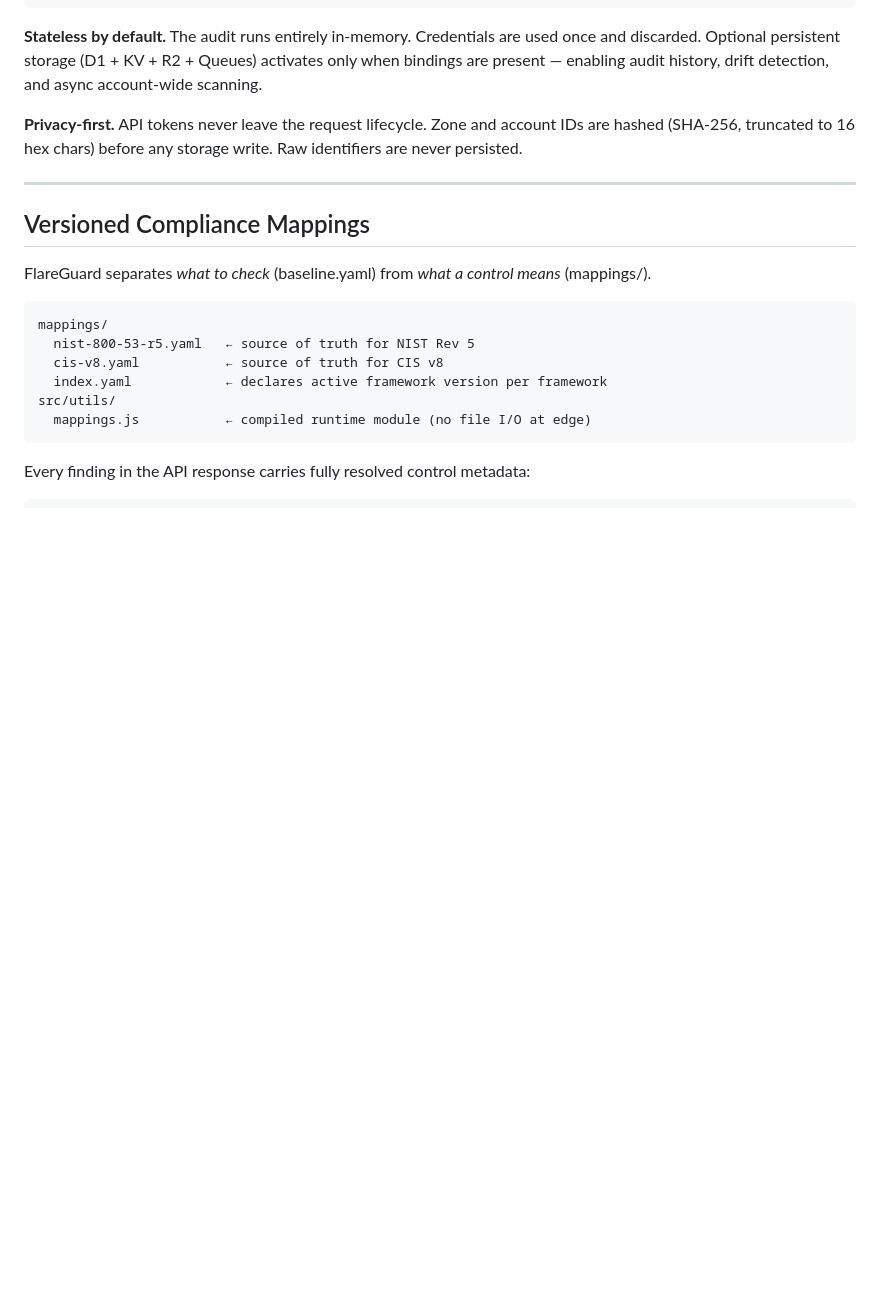
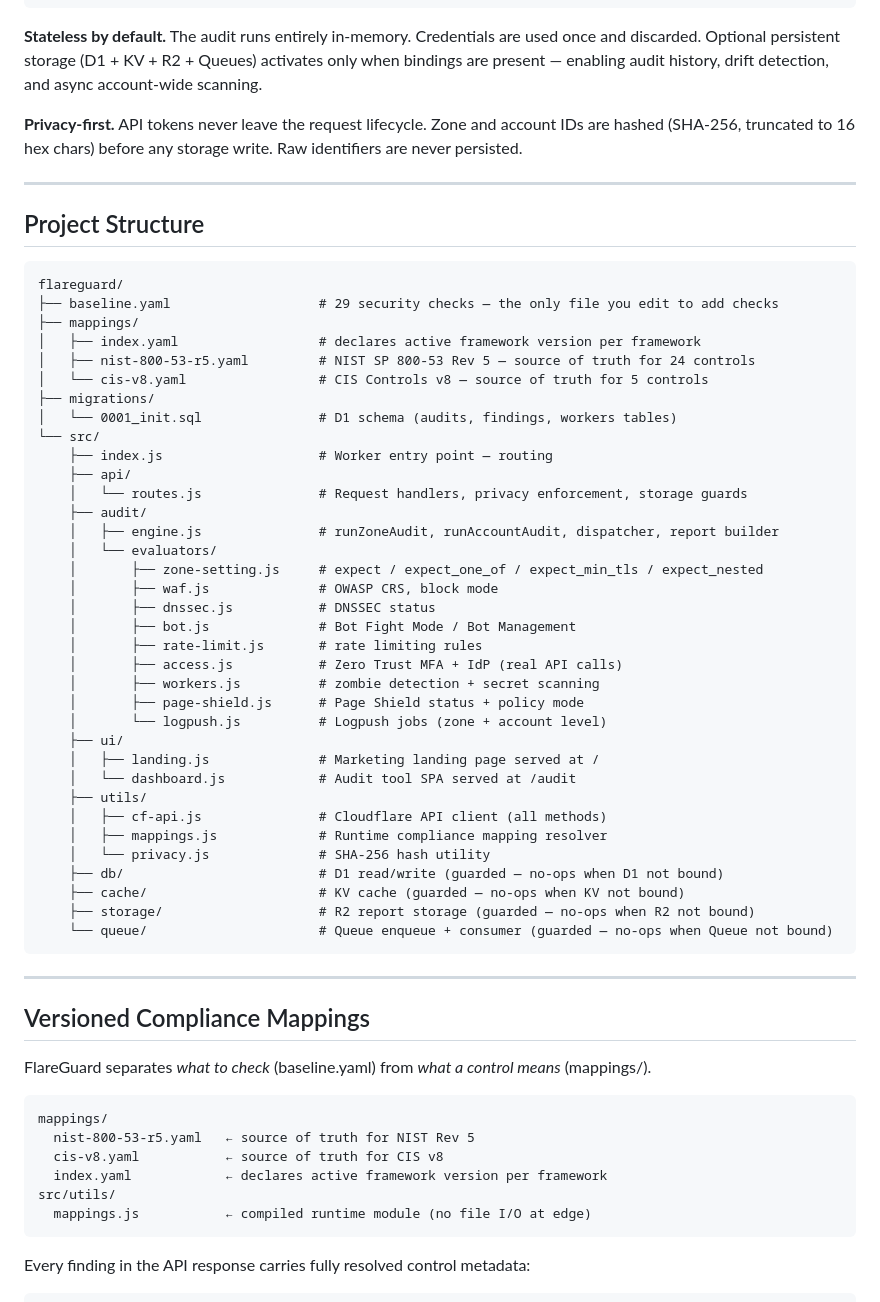
Before and after one commit to harshadk99/flareguard, a Markdown page: README.md, the part around one of its changes. GitHub-like rendering; blank space fills up the shorter version.

Commit message:
Update README: add project structure, UI section, fix /audit route docs

````diff
--- a/README.md
+++ b/README.md
@@ -115,6 +115,48 @@ POST /api/audit/zone
 
 ---
 
+## Project Structure
+
+```
+flareguard/
+├── baseline.yaml                   # 29 security checks — the only file you edit to add checks
+├── mappings/
+│   ├── index.yaml                  # declares active framework version per framework
+│   ├── nist-800-53-r5.yaml         # NIST SP 800-53 Rev 5 — source of truth for 24 controls
+│   └── cis-v8.yaml                 # CIS Controls v8 — source of truth for 5 controls
+├── migrations/
+│   └── 0001_init.sql               # D1 schema (audits, findings, workers tables)
+└── src/
+    ├── index.js                    # Worker entry point — routing
+    ├── api/
+    │   └── routes.js               # Request handlers, privacy enforcement, storage guards
+    ├── audit/
+    │   ├── engine.js               # runZoneAudit, runAccountAudit, dispatcher, report builder
+    │   └── evaluators/
+    │       ├── zone-setting.js     # expect / expect_one_of / expect_min_tls / expect_nested
+    │       ├── waf.js              # OWASP CRS, block mode
+    │       ├── dnssec.js           # DNSSEC status
+    │       ├── bot.js              # Bot Fight Mode / Bot Management
+    │       ├── rate-limit.js       # rate limiting rules
+    │       ├── access.js           # Zero Trust MFA + IdP (real API calls)
+    │       ├── workers.js          # zombie detection + secret scanning
+    │       ├── page-shield.js      # Page Shield status + policy mode
+    │       └── logpush.js          # Logpush jobs (zone + account level)
+    ├── ui/
+    │   ├── landing.js              # Marketing landing page served at /
+    │   └── dashboard.js            # Audit tool SPA served at /audit
+    ├── utils/
+    │   ├── cf-api.js               # Cloudflare API client (all methods)
+    │   ├── mappings.js             # Runtime compliance mapping resolver
+    │   └── privacy.js              # SHA-256 hash utility
+    ├── db/                         # D1 read/write (guarded — no-ops when D1 not bound)
+    ├── cache/                      # KV cache (guarded — no-ops when KV not bound)
+    ├── storage/                    # R2 report storage (guarded — no-ops when R2 not bound)
+    └── queue/                      # Queue enqueue + consumer (guarded — no-ops when Queue not bound)
+```
+
+---
+
 ## Versioned Compliance Mappings
 
 FlareGuard separates *what to check* (baseline.yaml) from *what a control means* (mappings/).
````
Also changed, not shown: other parts of README.md (+24 -1 lines).
